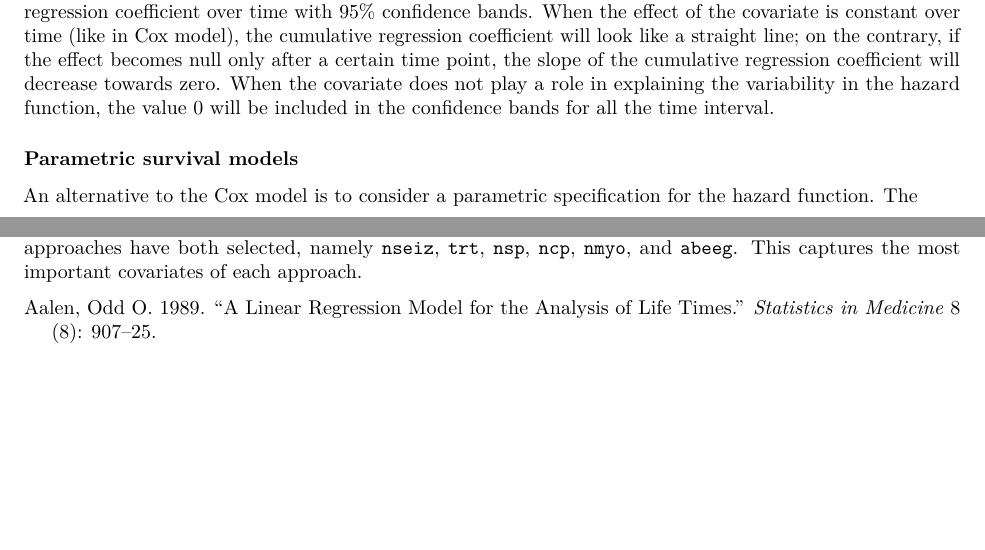
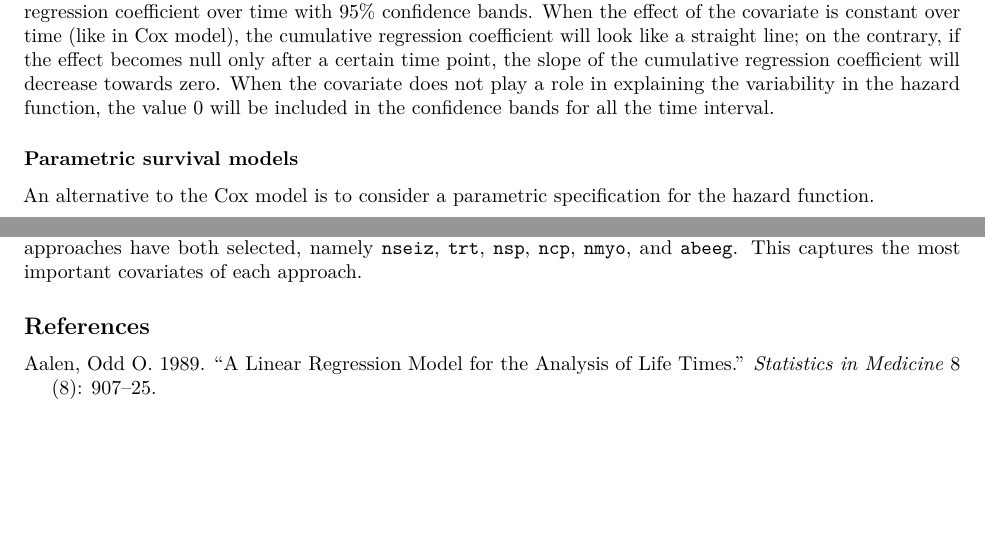
Before and after one commit to suziebrown/MESS, an R Markdown document (MESS_report.Rmd): two parts of pages 1 and 8 of 8 before the commit and two parts of pages 1 and 10 of 10 after it, joined at a grey line, cut so that both start at the same text, the shorter picture padded with empty space. Rendered offline with R 4.5, knitr and Pandoc, then LaTeX, with nearby package versions; some code elsewhere in the file could not run offline.

Commit message:
jdsfvdrk

```diff
--- a/MESS_report.Rmd
+++ b/MESS_report.Rmd
@@ -38,7 +38,7 @@ Aalen's additive model is widely used because of the easiness in the interpretat
 
 ### Parametric survival models
 
-An alternative to the Cox model is to consider a parametric specification for the hazard function. The
+An alternative to the Cox model is to consider a parametric specification for the hazard function.
 
 
 
@@ -385,3 +385,5 @@ As we found in our exploratory analysis, `nseiz` and `trt` are the most importan
 The six most important variables in random forests were all significant in the log-normal model, which is encouraging. On the whole, random forests has selected roughly the same variables as the log-normal model, with only a few discrepancies. For instance, `nps` (one of the seizure counts) was significant in the log-normal model (p=0.009) but was certainly not selected by random forests.
 
 For the purposes of our model, we will include only the covariates which the parametric and non-parametric approaches have both selected, namely `nseiz`, `trt`, `nsp`, `ncp`, `nmyo`, and `abeeg`. This captures the most important covariates of each approach.
+
+## References
```
Also changed, not shown: MESS_report.Rmd (2 more changed lines).
